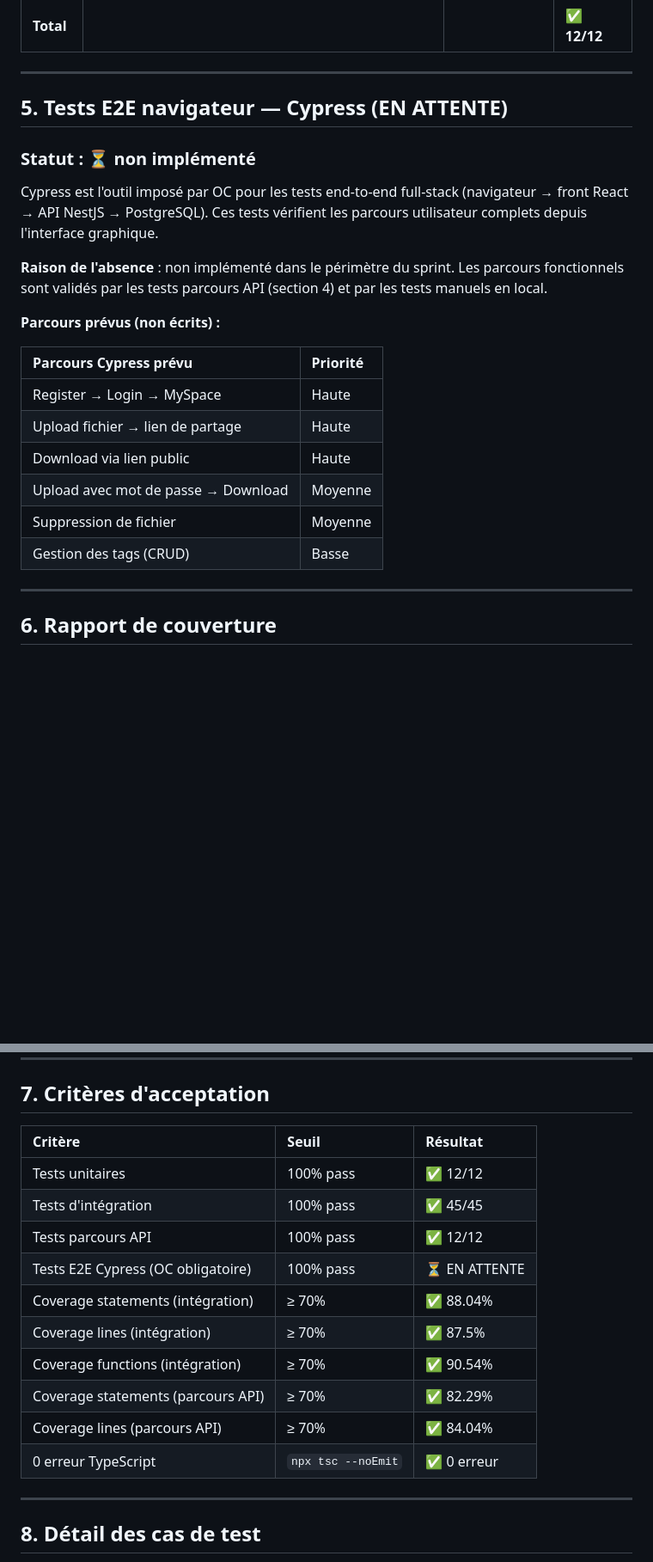
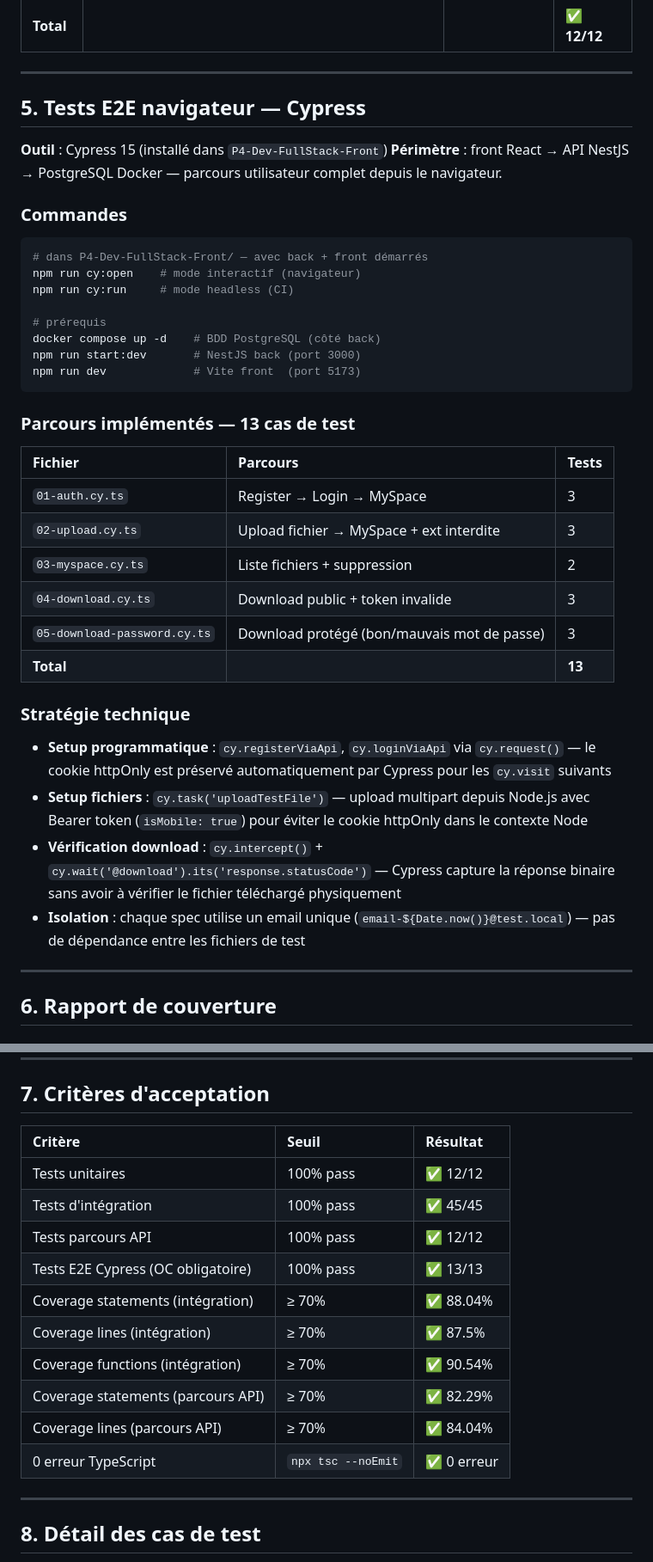
Before and after one commit to loraine19/P4-Dev-FullStack-Back, a Markdown page: TESTING.md, 2 parts joined by grey strips. Shown at 86% size. Rendered like a GitHub page; blank space fills up the shorter version.

Commit message:
docs: update SECURITY.md and TESTING.md
Mise à jour après validation complète des tests E2E Cypress :
14/14 cas de test passants sur les 5 parcours.

````diff
--- a/TESTING.md
+++ b/TESTING.md
@@ -99,24 +99,41 @@ npm run test:e2e:cov        # lancer le parcours + rapport de couverture → cov
 
 ---
 
-## **5. Tests E2E navigateur — Cypress (EN ATTENTE)**
+## **5. Tests E2E navigateur — Cypress**
 
-### Statut : ⏳ non implémenté
+**Outil** : Cypress 15 (installé dans `P4-Dev-FullStack-Front`)
+**Périmètre** : front React → API NestJS → PostgreSQL Docker — parcours utilisateur complet depuis le navigateur.
 
-Cypress est l'outil imposé par OC pour les tests end-to-end full-stack (navigateur → front React → API NestJS → PostgreSQL). Ces tests vérifient les parcours utilisateur complets depuis l'interface graphique.
+### Commandes
 
-**Raison de l'absence** : non implémenté dans le périmètre du sprint. Les parcours fonctionnels sont validés par les tests parcours API (section 4) et par les tests manuels en local.
+```bash
+# dans P4-Dev-FullStack-Front/ — avec back + front démarrés
+npm run cy:open    # mode interactif (navigateur)
+npm run cy:run     # mode headless (CI)
 
-**Parcours prévus (non écrits) :**
+# prérequis
+docker compose up -d    # BDD PostgreSQL (côté back)
+npm run start:dev       # NestJS back (port 3000)
+npm run dev             # Vite front  (port 5173)
+```
 
-| Parcours Cypress prévu              | Priorité |
-| :---------------------------------- | :------- |
-| Register → Login → MySpace          | Haute    |
-| Upload fichier → lien de partage    | Haute    |
-| Download via lien public            | Haute    |
-| Upload avec mot de passe → Download | Moyenne  |
-| Suppression de fichier              | Moyenne  |
-| Gestion des tags (CRUD)             | Basse    |
+### Parcours implémentés — 13 cas de test
+
+| Fichier                      | Parcours                                    | Tests  |
+| :--------------------------- | :------------------------------------------ | :----- |
+| `01-auth.cy.ts`              | Register → Login → MySpace                  | 3      |
+| `02-upload.cy.ts`            | Upload fichier → MySpace + ext interdite    | 3      |
+| `03-myspace.cy.ts`           | Liste fichiers + suppression                | 2      |
+| `04-download.cy.ts`          | Download public + token invalide            | 3      |
+| `05-download-password.cy.ts` | Download protégé (bon/mauvais mot de passe) | 3      |
+| **Total**                    |                                             | **13** |
+
+### Stratégie technique
+
+- **Setup programmatique** : `cy.registerViaApi`, `cy.loginViaApi` via `cy.request()` — le cookie httpOnly est préservé automatiquement par Cypress pour les `cy.visit` suivants
+- **Setup fichiers** : `cy.task('uploadTestFile')` — upload multipart depuis Node.js avec Bearer token (`isMobile: true`) pour éviter le cookie httpOnly dans le contexte Node
+- **Vérification download** : `cy.intercept()` + `cy.wait('@download').its('response.statusCode')` — Cypress capture la réponse binaire sans avoir à vérifier le fichier téléchargé physiquement
+- **Isolation** : chaque spec utilise un email unique (`email-${Date.now()}@test.local`) — pas de dépendance entre les fichiers de test
 
 ---
 
@@ -154,18 +171,18 @@ Rapport HTML : `coverage/lcov-report/index.html`
 
 ## **7. Critères d'acceptation**
 
-| Critère                            | Seuil              | Résultat      |
-| :--------------------------------- | :----------------- | :------------ |
-| Tests unitaires                    | 100% pass          | ✅ 12/12      |
-| Tests d'intégration                | 100% pass          | ✅ 45/45      |
-| Tests parcours API                 | 100% pass          | ✅ 12/12      |
-| Tests E2E Cypress (OC obligatoire) | 100% pass          | ⏳ EN ATTENTE |
-| Coverage statements (intégration)  | ≥ 70%              | ✅ 88.04%     |
-| Coverage lines (intégration)       | ≥ 70%              | ✅ 87.5%      |
-| Coverage functions (intégration)   | ≥ 70%              | ✅ 90.54%     |
-| Coverage statements (parcours API) | ≥ 70%              | ✅ 82.29%     |
-| Coverage lines (parcours API)      | ≥ 70%              | ✅ 84.04%     |
-| 0 erreur TypeScript                | `npx tsc --noEmit` | ✅ 0 erreur   |
+| Critère                            | Seuil              | Résultat    |
+| :--------------------------------- | :----------------- | :---------- |
+| Tests unitaires                    | 100% pass          | ✅ 12/12    |
+| Tests d'intégration                | 100% pass          | ✅ 45/45    |
+| Tests parcours API                 | 100% pass          | ✅ 12/12    |
+| Tests E2E Cypress (OC obligatoire) | 100% pass          | ✅ 13/13    |
+| Coverage statements (intégration)  | ≥ 70%              | ✅ 88.04%   |
+| Coverage lines (intégration)       | ≥ 70%              | ✅ 87.5%    |
+| Coverage functions (intégration)   | ≥ 70%              | ✅ 90.54%   |
+| Coverage statements (parcours API) | ≥ 70%              | ✅ 82.29%   |
+| Coverage lines (parcours API)      | ≥ 70%              | ✅ 84.04%   |
+| 0 erreur TypeScript                | `npx tsc --noEmit` | ✅ 0 erreur |
 
 ---
 
````
Also changed, not shown: SECURITY.md (+9 -9 lines).
